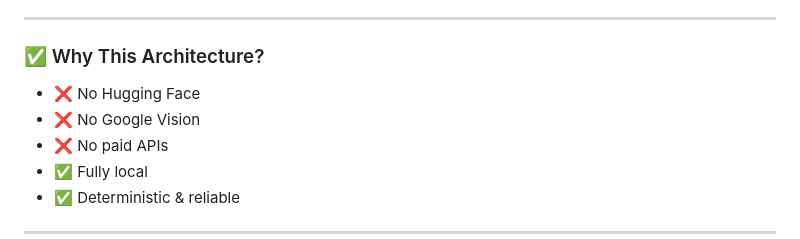
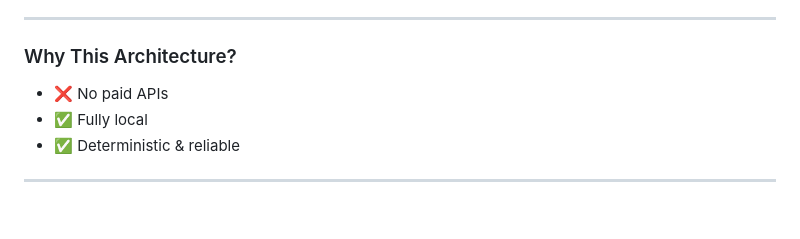
Before and after one commit to VinishaGupta/SmartRecipeGenerator, a Markdown page: README.md, the part around the change. Rendered like a GitHub page; blank space fills up the shorter version.

```diff
--- a/README.md
+++ b/README.md
@@ -174,9 +174,7 @@ These libraries are used to:
 
 ---
 
-### ✅ Why This Architecture?
-- ❌ No Hugging Face
-- ❌ No Google Vision
+### Why This Architecture?
 - ❌ No paid APIs
 - ✅ Fully local
 - ✅ Deterministic & reliable
```
